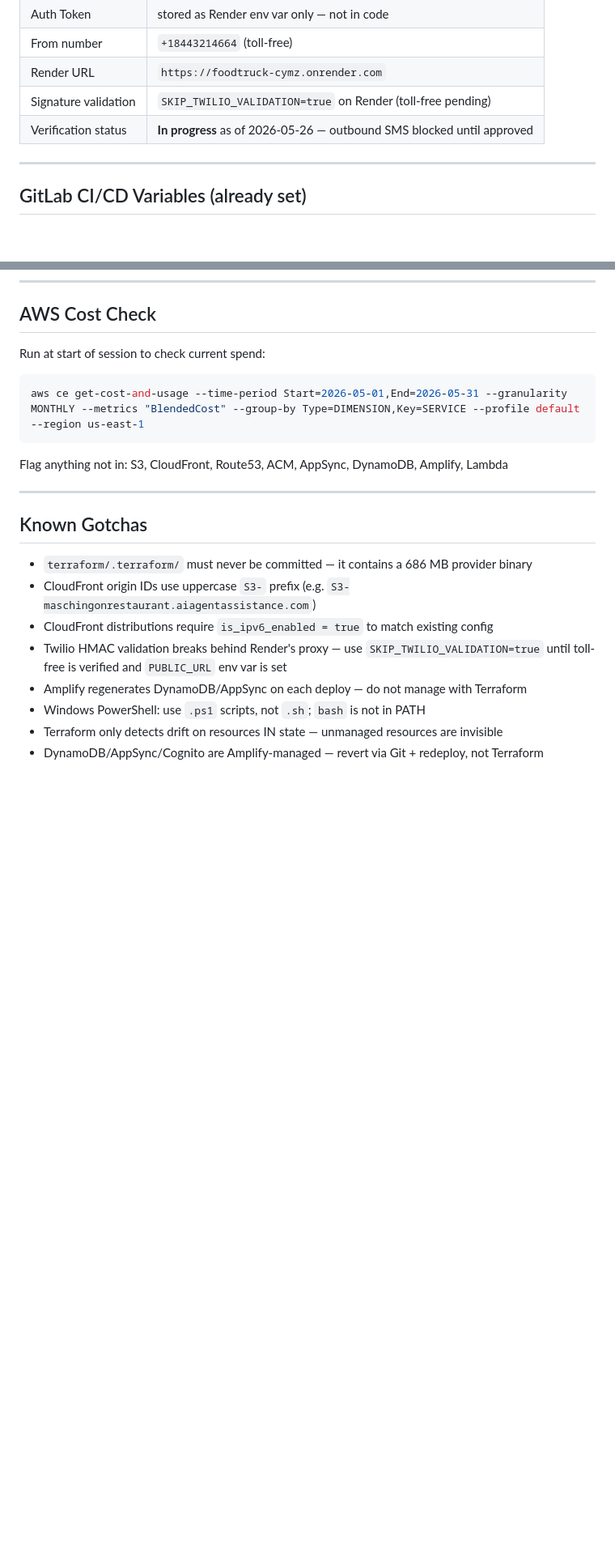
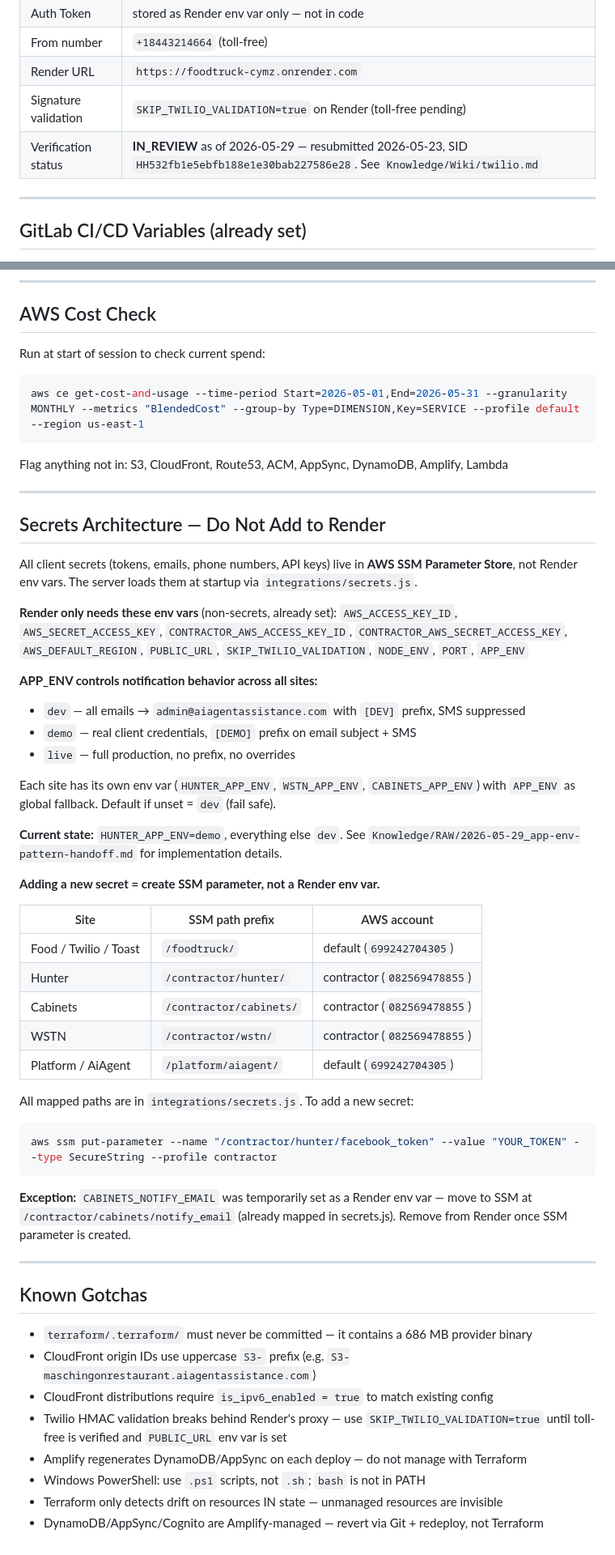
Before and after one commit to christopherhercules/FoodTruck, a Markdown page: CLAUDE.md, 2 parts joined by grey strips. Shown at 81% size. Drawn GitHub-style; blank space fills up the shorter version.

````diff
--- a/CLAUDE.md
+++ b/CLAUDE.md
@@ -233,7 +233,7 @@ AiagentAssistance/                     ← local folder name (GitLab repo: FoodT
 | From number | `+18443214664` (toll-free) |
 | Render URL | `https://foodtruck-cymz.onrender.com` |
 | Signature validation | `SKIP_TWILIO_VALIDATION=true` on Render (toll-free pending) |
-| Verification status | **In progress** as of 2026-05-26 — outbound SMS blocked until approved |
+| Verification status | **IN_REVIEW** as of 2026-05-29 — resubmitted 2026-05-23, SID `HH532fb1e5ebfb188e1e30bab227586e28`. See `Knowledge/Wiki/twilio.md` |
 
 ---
 
@@ -320,6 +351,42 @@ Flag anything not in: S3, CloudFront, Route53, ACM, AppSync, DynamoDB, Amplify,
 
 ---
 
+## Secrets Architecture — Do Not Add to Render
+
+All client secrets (tokens, emails, phone numbers, API keys) live in **AWS SSM Parameter Store**, not Render env vars. The server loads them at startup via `integrations/secrets.js`.
+
+**Render only needs these env vars** (non-secrets, already set):
+`AWS_ACCESS_KEY_ID`, `AWS_SECRET_ACCESS_KEY`, `CONTRACTOR_AWS_ACCESS_KEY_ID`, `CONTRACTOR_AWS_SECRET_ACCESS_KEY`, `AWS_DEFAULT_REGION`, `PUBLIC_URL`, `SKIP_TWILIO_VALIDATION`, `NODE_ENV`, `PORT`, `APP_ENV`
+
+**APP_ENV controls notification behavior across all sites:**
+- `dev` — all emails → `admin@aiagentassistance.com` with `[DEV]` prefix, SMS suppressed
+- `demo` — real client credentials, `[DEMO]` prefix on email subject + SMS
+- `live` — full production, no prefix, no overrides
+
+Each site has its own env var (`HUNTER_APP_ENV`, `WSTN_APP_ENV`, `CABINETS_APP_ENV`) with `APP_ENV` as global fallback. Default if unset = `dev` (fail safe).
+
+**Current state:** `HUNTER_APP_ENV=demo`, everything else `dev`.
+See `Knowledge/RAW/2026-05-29_app-env-pattern-handoff.md` for implementation details.
+
+**Adding a new secret = create SSM parameter, not a Render env var.**
+
+| Site | SSM path prefix | AWS account |
+|---|---|---|
+| Food / Twilio / Toast | `/foodtruck/` | default (`699242704305`) |
+| Hunter | `/contractor/hunter/` | contractor (`082569478855`) |
+| Cabinets | `/contractor/cabinets/` | contractor (`082569478855`) |
+| WSTN | `/contractor/wstn/` | contractor (`082569478855`) |
+| Platform / AiAgent | `/platform/aiagent/` | default (`699242704305`) |
+
+All mapped paths are in `integrations/secrets.js`. To add a new secret:
+```powershell
+aws ssm put-parameter --name "/contractor/hunter/facebook_token" --value "YOUR_TOKEN" --type SecureString --profile contractor
+```
+
+**Exception:** `CABINETS_NOTIFY_EMAIL` was temporarily set as a Render env var — move to SSM at `/contractor/cabinets/notify_email` (already mapped in secrets.js). Remove from Render once SSM parameter is created.
+
+---
+
 ## Known Gotchas
 
 - `terraform/.terraform/` must never be committed — it contains a 686 MB provider binary
````
Also changed, not shown: other parts of CLAUDE.md (+40 -9 lines).
